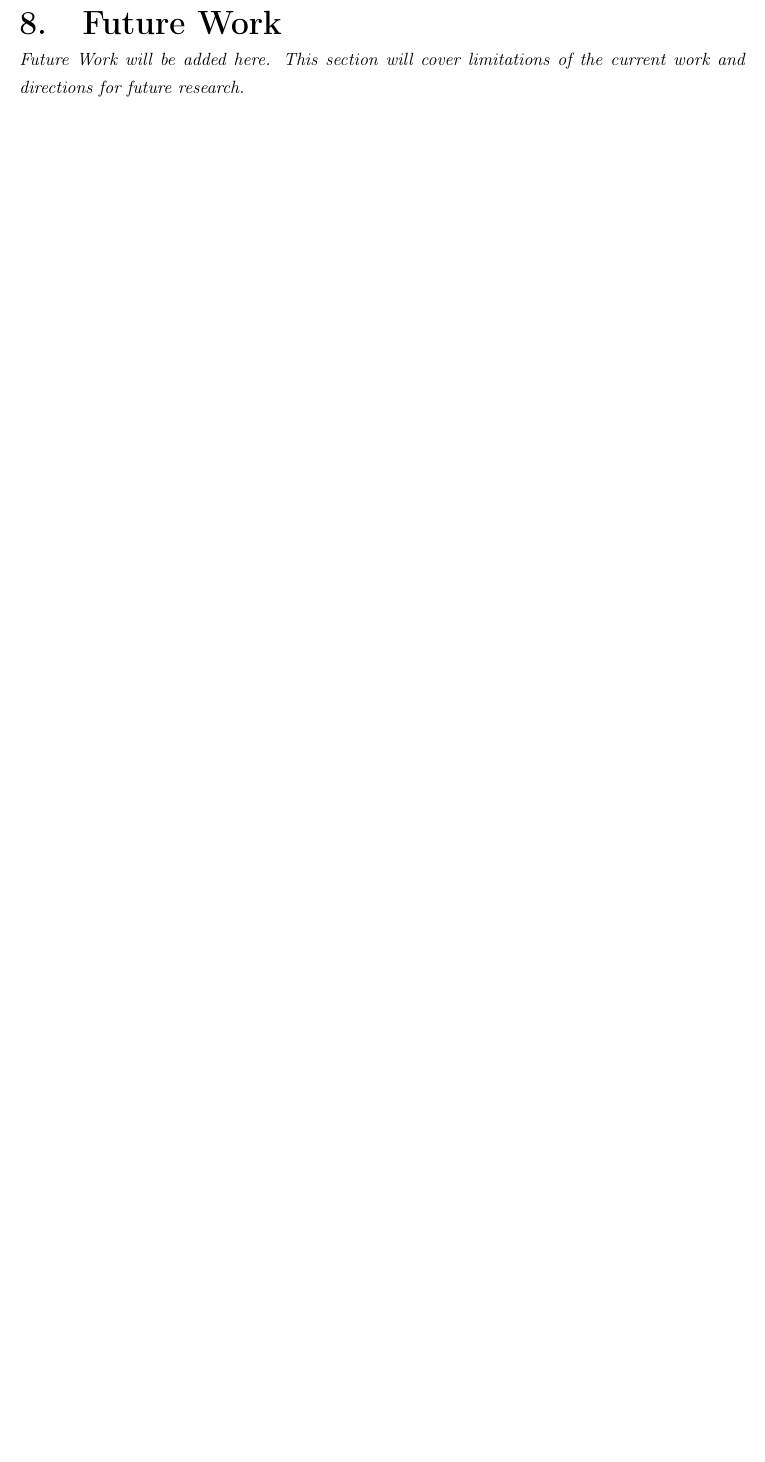
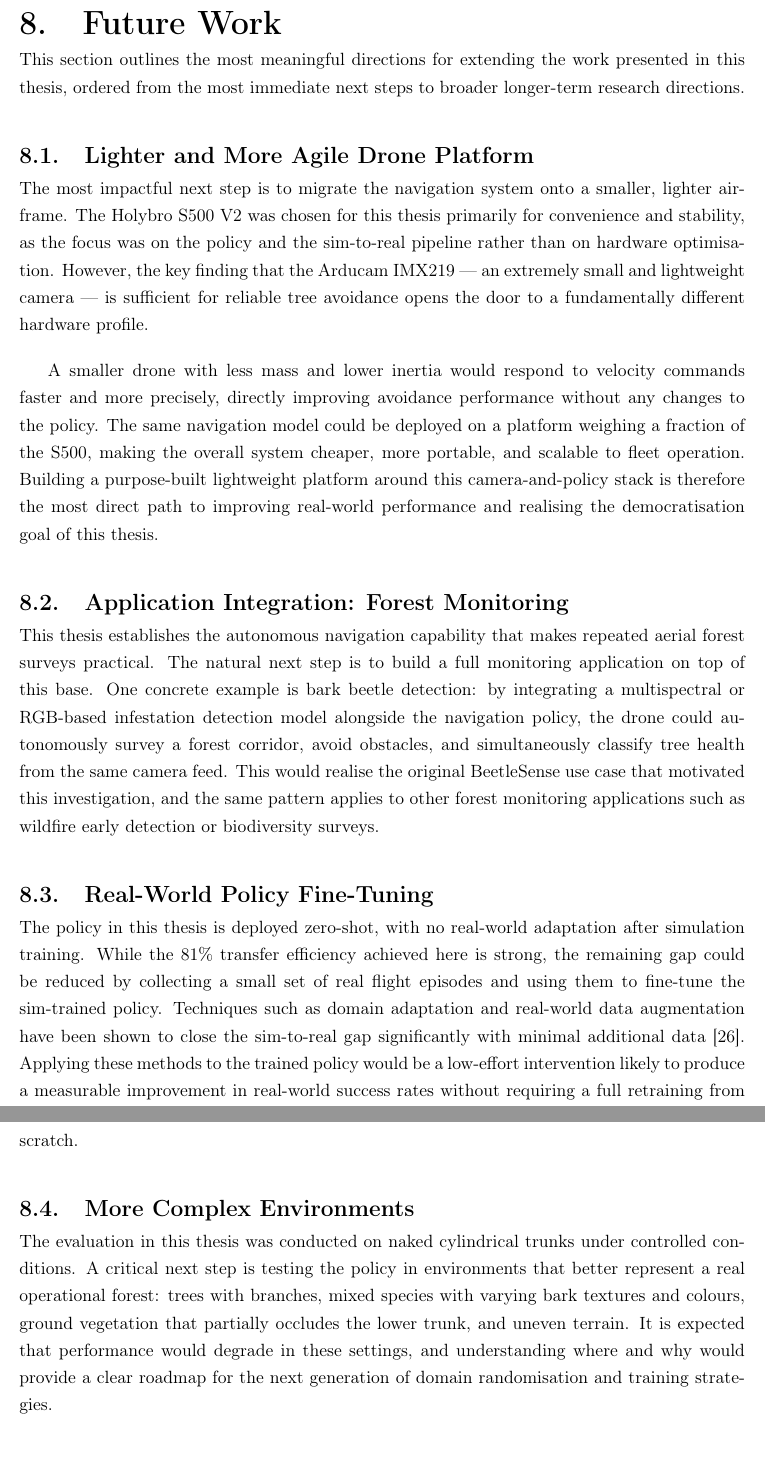
Before and after one commit to autonomous-forest-drone/thesis, a LaTeX document (main.tex, which reads components/8_future_work.tex, components/wordcounts.tex): part of page 35 of 44 before the commit and two parts of pages 35 and 36 of 45 after it, the two joined at a grey line, cut so that both start at the same text, the shorter picture padded with empty space. Compiled offline with pdfLaTeX.

Commit message:
chore: create future work section

```diff
--- a/components/8_future_work.tex
+++ b/components/8_future_work.tex
@@ -5,6 +5,28 @@
 \section{Future Work}
 \justify
 
-\textit{Future Work will be added here. This section will cover limitations of the current work and directions for future research.}
+This section outlines the most meaningful directions for extending the work presented in this thesis, ordered from the most immediate next steps to broader longer-term research directions.
+
+\subsection{Lighter and More Agile Drone Platform}
+
+The most impactful next step is to migrate the navigation system onto a smaller, lighter airframe. The Holybro S500 V2 was chosen for this thesis primarily for convenience and stability, as the focus was on the policy and the sim-to-real pipeline rather than on hardware optimisation. However, the key finding that the Arducam IMX219 --- an extremely small and lightweight camera --- is sufficient for reliable tree avoidance opens the door to a fundamentally different hardware profile.
+
+A smaller drone with less mass and lower inertia would respond to velocity commands faster and more precisely, directly improving avoidance performance without any changes to the policy. The same navigation model could be deployed on a platform weighing a fraction of the S500, making the overall system cheaper, more portable, and scalable to fleet operation. Building a purpose-built lightweight platform around this camera-and-policy stack is therefore the most direct path to improving real-world performance and realising the democratisation goal of this thesis.
+
+\subsection{Application Integration: Forest Monitoring}
+
+This thesis establishes the autonomous navigation capability that makes repeated aerial forest surveys practical. The natural next step is to build a full monitoring application on top of this base. One concrete example is bark beetle detection: by integrating a multispectral or RGB-based infestation detection model alongside the navigation policy, the drone could autonomously survey a forest corridor, avoid obstacles, and simultaneously classify tree health from the same camera feed. This would realise the original BeetleSense use case that motivated this investigation, and the same pattern applies to other forest monitoring applications such as wildfire early detection or biodiversity surveys.
+
+\subsection{Real-World Policy Fine-Tuning}
+
+The policy in this thesis is deployed zero-shot, with no real-world adaptation after simulation training. While the 81\% transfer efficiency achieved here is strong, the remaining gap could be reduced by collecting a small set of real flight episodes and using them to fine-tune the sim-trained policy. Techniques such as domain adaptation and real-world data augmentation have been shown to close the sim-to-real gap significantly with minimal additional data \cite{Qin2025}. Applying these methods to the trained policy would be a low-effort intervention likely to produce a measurable improvement in real-world success rates without requiring a full retraining from scratch.
+
+\subsection{More Complex Environments}
+
+The evaluation in this thesis was conducted on naked cylindrical trunks under controlled conditions. A critical next step is testing the policy in environments that better represent a real operational forest: trees with branches, mixed species with varying bark textures and colours, ground vegetation that partially occludes the lower trunk, and uneven terrain. It is expected that performance would degrade in these settings, and understanding where and why would provide a clear roadmap for the next generation of domain randomisation and training strategies.
+
+\subsection{Full Autonomy Stack}
+
+The obstacle avoidance capability demonstrated in this thesis is one component of a fully autonomous forest drone. A complete system would also require GPS-denied localisation to operate under forest canopy where satellite signals are degraded, waypoint-level path planning to define and execute a survey route across a large area, and return-to-home or safe-landing behaviour on battery or fault events. Integrating the learned avoidance policy into such a full autonomy stack, where it operates as the low-level reactive layer within a higher-level mission planner, is the architectural direction required for operational deployment.
 
 \end{document}
--- a/components/wordcounts.tex
+++ b/components/wordcounts.tex
@@ -6,5 +6,5 @@
 \newcommand{\wcResult}{498}
 \newcommand{\wcDiscussion}{763}
 \newcommand{\wcConclusion}{274}
-\newcommand{\wcFuture}{22}
-\newcommand{\wcTotal}{8030}
+\newcommand{\wcFuture}{578}
+\newcommand{\wcTotal}{8586}
```
